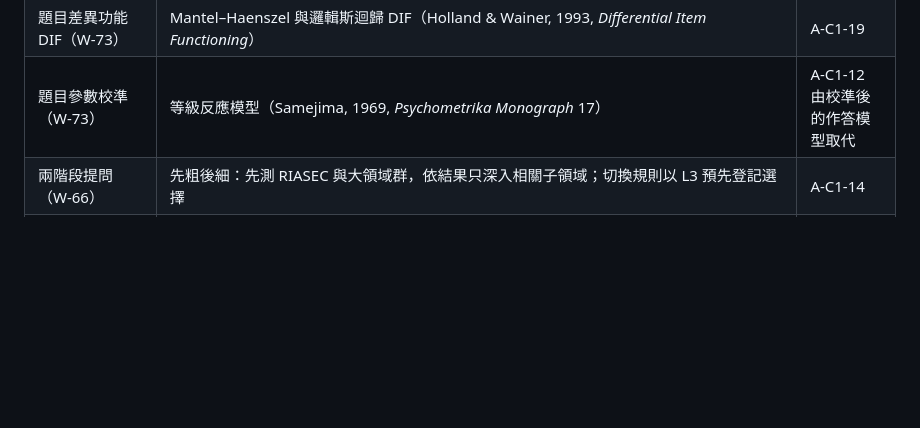
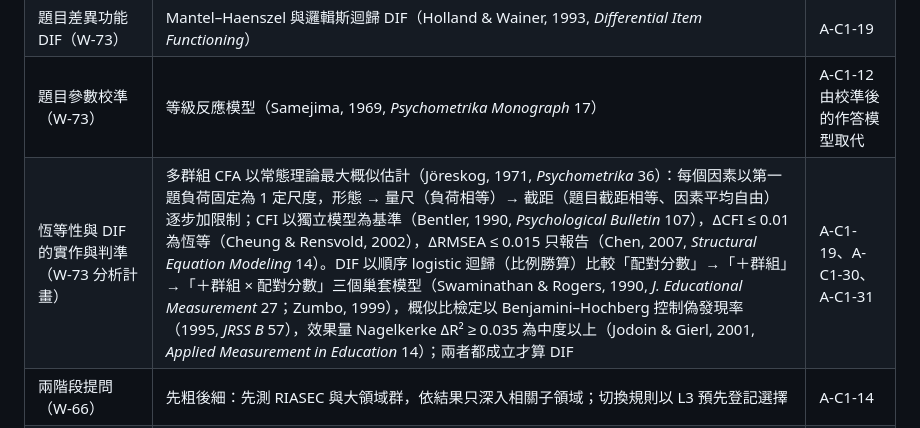
Before and after one commit to brianjan98039921106-hue/AI-Studying-Consultant, a Markdown page: docs/THEORY.md, the part around the change. Rendered like a GitHub page; blank space fills up the shorter version.

```diff
--- a/docs/THEORY.md
+++ b/docs/THEORY.md
@@ -47,6 +47,7 @@
 | 測量恆等性（W-73） | 多群組驗證性因素分析：形態、量尺、截距恆等性逐步檢驗（Vandenberg & Lance, 2000, *Organizational Research Methods*）；判準 ΔCFI ≤ 0.01（Cheung & Rensvold, 2002, *Structural Equation Modeling*） | A-C1-19 |
 | 題目差異功能 DIF（W-73） | Mantel–Haenszel 與邏輯斯迴歸 DIF（Holland & Wainer, 1993, *Differential Item Functioning*） | A-C1-19 |
 | 題目參數校準（W-73） | 等級反應模型（Samejima, 1969, *Psychometrika Monograph* 17） | A-C1-12 由校準後的作答模型取代 |
+| 恆等性與 DIF 的實作與判準（W-73 分析計畫） | 多群組 CFA 以常態理論最大概似估計（Jöreskog, 1971, *Psychometrika* 36）：每個因素以第一題負荷固定為 1 定尺度，形態 → 量尺（負荷相等）→ 截距（題目截距相等、因素平均自由）逐步加限制；CFI 以獨立模型為基準（Bentler, 1990, *Psychological Bulletin* 107），ΔCFI ≤ 0.01 為恆等（Cheung & Rensvold, 2002），ΔRMSEA ≤ 0.015 只報告（Chen, 2007, *Structural Equation Modeling* 14）。DIF 以順序 logistic 迴歸（比例勝算）比較「配對分數」→「＋群組」→「＋群組 × 配對分數」三個巢套模型（Swaminathan & Rogers, 1990, *J. Educational Measurement* 27；Zumbo, 1999），概似比檢定以 Benjamini–Hochberg 控制偽發現率（1995, *JRSS B* 57），效果量 Nagelkerke ΔR² ≥ 0.035 為中度以上（Jodoin & Gierl, 2001, *Applied Measurement in Education* 14）；兩者都成立才算 DIF | A-C1-19、A-C1-30、A-C1-31 |
 | 兩階段提問（W-66） | 先粗後細：先測 RIASEC 與大領域群，依結果只深入相關子領域；切換規則以 L3 預先登記選擇 | A-C1-14 |
 | 領域相關補全（C1 v2，architecture-review §2.1） | 多變量常態條件期望：未答領域 ＝ μ_U + Σ_UO Σ_OO⁻¹ (y_O − μ_O)，O 為已觀測變數（已答領域與 12 個領域群分數，觀測雜訊加在對角）；條件變異數 Σ_UU − Σ_UO Σ_OO⁻¹ Σ_OU 作為先驗不確定性（Anderson, 2003, *An Introduction to Multivariate Statistical Analysis*, ch. 2）。μ、Σ 以 O\*NET 職業的 41 領域剖面與由其算出的群分數估計，Σ 以 Ledoit–Wolf 收縮（Ledoit & Wolf, 2004, *Journal of Multivariate Analysis* 88）穩定逆矩陣 | A-C1-25、A-C1-26 |
 | 領域的自適應提問（C1 v2，B-C1-21） | 貝氏實驗設計（Chaloner & Verdinelli, 1995, *Statistical Science* 10(3)）：沿用上一列的聯合常態模型，每答一題就以條件分佈更新所有領域；下一題選 (A) **A 最適**：讓 41 個領域的後驗變異數總和下降最多的領域，下降量 = Σ_k Cov(k, j)² ／ (Var(j) + σ²)；或 (U) **上信賴界**：後驗平均 + 後驗標準差最大的領域（Srinivas, Krause, Kakade & Seeger, 2010, *ICML* 的 GP-UCB 思路，目標是找出最高的領域）。兩階段提問（先 12 群、再細問最高的群）仍是對照組 | A-C1-25、A-C1-26、A-C1-27 |
```
Also changed, not shown: docs/REGISTER.md (+2 -0 lines).
